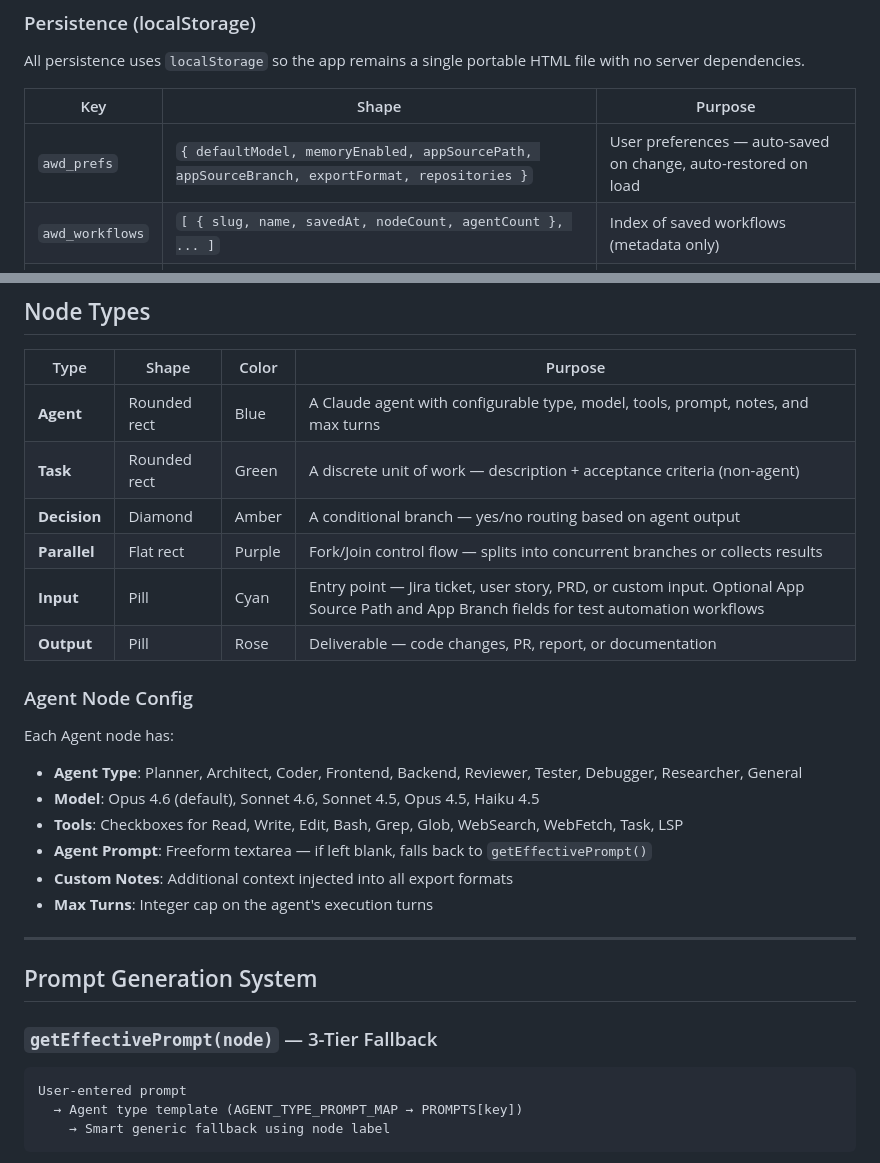
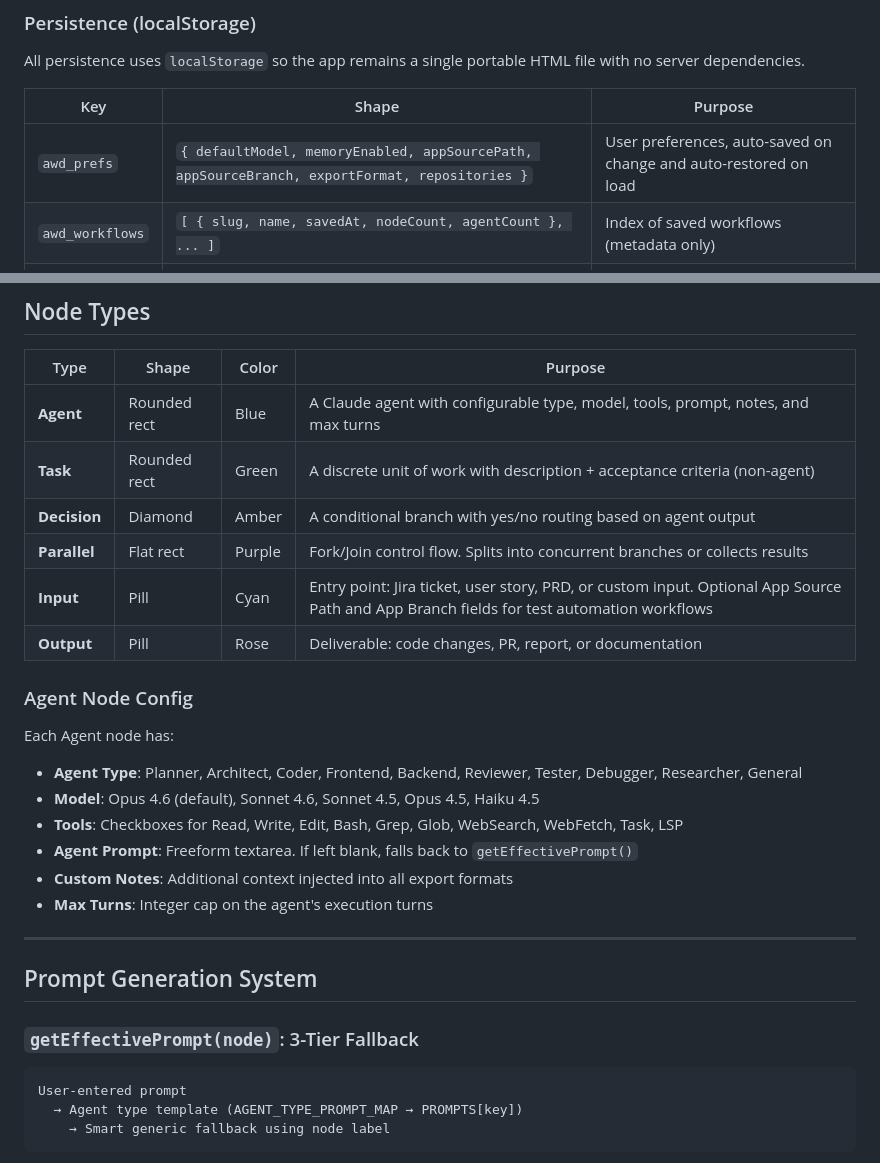
Before and after one commit to bluewilliams/agentic-workflow-designer, a Markdown page: TECHNICAL.md, 2 parts joined by grey strips. Drawn GitHub-style.

````diff
--- a/TECHNICAL.md
+++ b/TECHNICAL.md
@@ -64,7 +64,7 @@ All persistence uses `localStorage` so the app remains a single portable HTML fi
 
 | Key | Shape | Purpose |
 |-----|-------|---------|
-| `awd_prefs` | `{ defaultModel, memoryEnabled, appSourcePath, appSourceBranch, exportFormat, repositories }` | User preferences — auto-saved on change, auto-restored on load |
+| `awd_prefs` | `{ defaultModel, memoryEnabled, appSourcePath, appSourceBranch, exportFormat, repositories }` | User preferences, auto-saved on change and auto-restored on load |
 | `awd_workflows` | `[ { slug, name, savedAt, nodeCount, agentCount }, ... ]` | Index of saved workflows (metadata only) |
 | `awd_wf_{slug}` | `{ version, slug, name, story, savedAt, repositories, canvas: { nodes, connections, nextId, pan, zoom } }` | Full saved workflow data |
 | `awd_autosave` | Same shape as `awd_wf_{slug}` | Single-slot auto-save, debounced 1s on `render()` |
@@ -80,18 +80,18 @@ All persistence uses `localStorage` so the app remains a single portable HTML fi
 | Type | Shape | Color | Purpose |
 |------|-------|-------|---------|
 | **Agent** | Rounded rect | Blue | A Claude agent with configurable type, model, tools, prompt, notes, and max turns |
-| **Task** | Rounded rect | Green | A discrete unit of work — description + acceptance criteria (non-agent) |
-| **Decision** | Diamond | Amber | A conditional branch — yes/no routing based on agent output |
-| **Parallel** | Flat rect | Purple | Fork/Join control flow — splits into concurrent branches or collects results |
-| **Input** | Pill | Cyan | Entry point — Jira ticket, user story, PRD, or custom input. Optional App Source Path and App Branch fields for test automation workflows |
-| **Output** | Pill | Rose | Deliverable — code changes, PR, report, or documentation |
+| **Task** | Rounded rect | Green | A discrete unit of work with description + acceptance criteria (non-agent) |
+| **Decision** | Diamond | Amber | A conditional branch with yes/no routing based on agent output |
+| **Parallel** | Flat rect | Purple | Fork/Join control flow. Splits into concurrent branches or collects results |
+| **Input** | Pill | Cyan | Entry point: Jira ticket, user story, PRD, or custom input. Optional App Source Path and App Branch fields for test automation workflows |
+| **Output** | Pill | Rose | Deliverable: code changes, PR, report, or documentation |
 
 ### Agent Node Config
 Each Agent node has:
 - **Agent Type**: Planner, Architect, Coder, Frontend, Backend, Reviewer, Tester, Debugger, Researcher, General
 - **Model**: Opus 4.6 (default), Sonnet 4.6, Sonnet 4.5, Opus 4.5, Haiku 4.5
 - **Tools**: Checkboxes for Read, Write, Edit, Bash, Grep, Glob, WebSearch, WebFetch, Task, LSP
-- **Agent Prompt**: Freeform textarea — if left blank, falls back to `getEffectivePrompt()`
+- **Agent Prompt**: Freeform textarea. If left blank, falls back to `getEffectivePrompt()`
 - **Custom Notes**: Additional context injected into all export formats
 - **Max Turns**: Integer cap on the agent's execution turns
 
@@ -99,7 +99,7 @@ Each Agent node has:
 
 ## Prompt Generation System
 
-### `getEffectivePrompt(node)` — 3-Tier Fallback
+### `getEffectivePrompt(node)`: 3-Tier Fallback
 ```
 User-entered prompt
   → Agent type template (AGENT_TYPE_PROMPT_MAP → PROMPTS[key])
````
Also changed, not shown: other parts of TECHNICAL.md (+24 -24 lines), README.md (+6 -6 lines).
